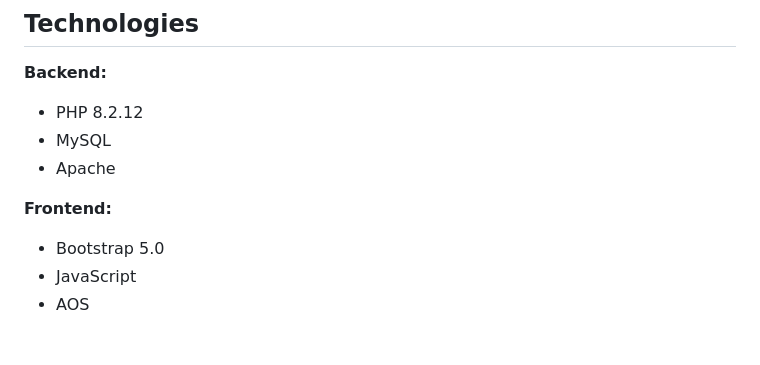
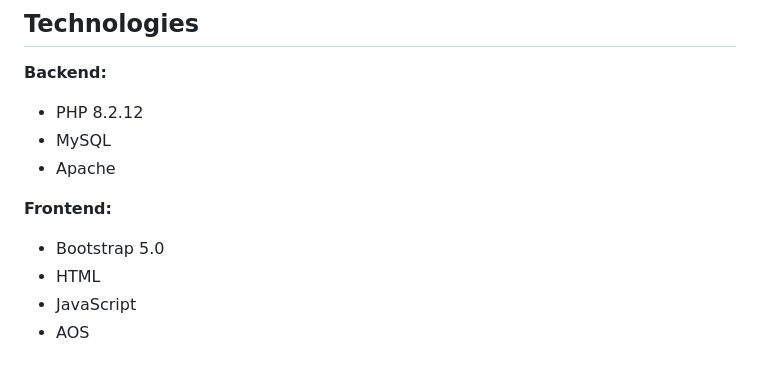
Before and after one commit to hadoyyo/Peppers-Barbershop-WebApp, a Markdown page: README.md, the part around the change. Rendered like a GitHub page.

```diff
--- a/README.md
+++ b/README.md
@@ -58,6 +58,7 @@
 
 **Frontend:**
 - Bootstrap 5.0
+- HTML
 - JavaScript
 - AOS
 
```
